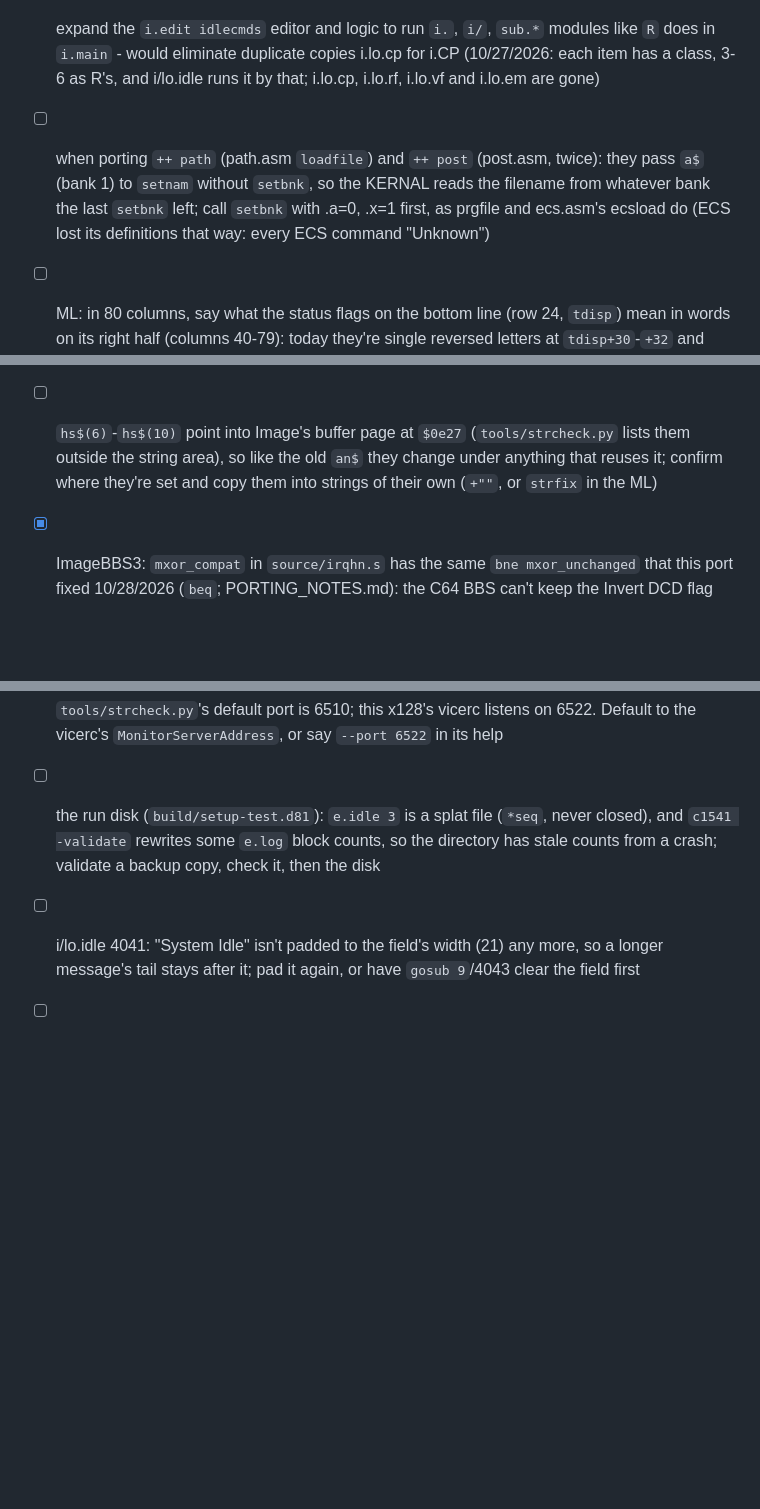
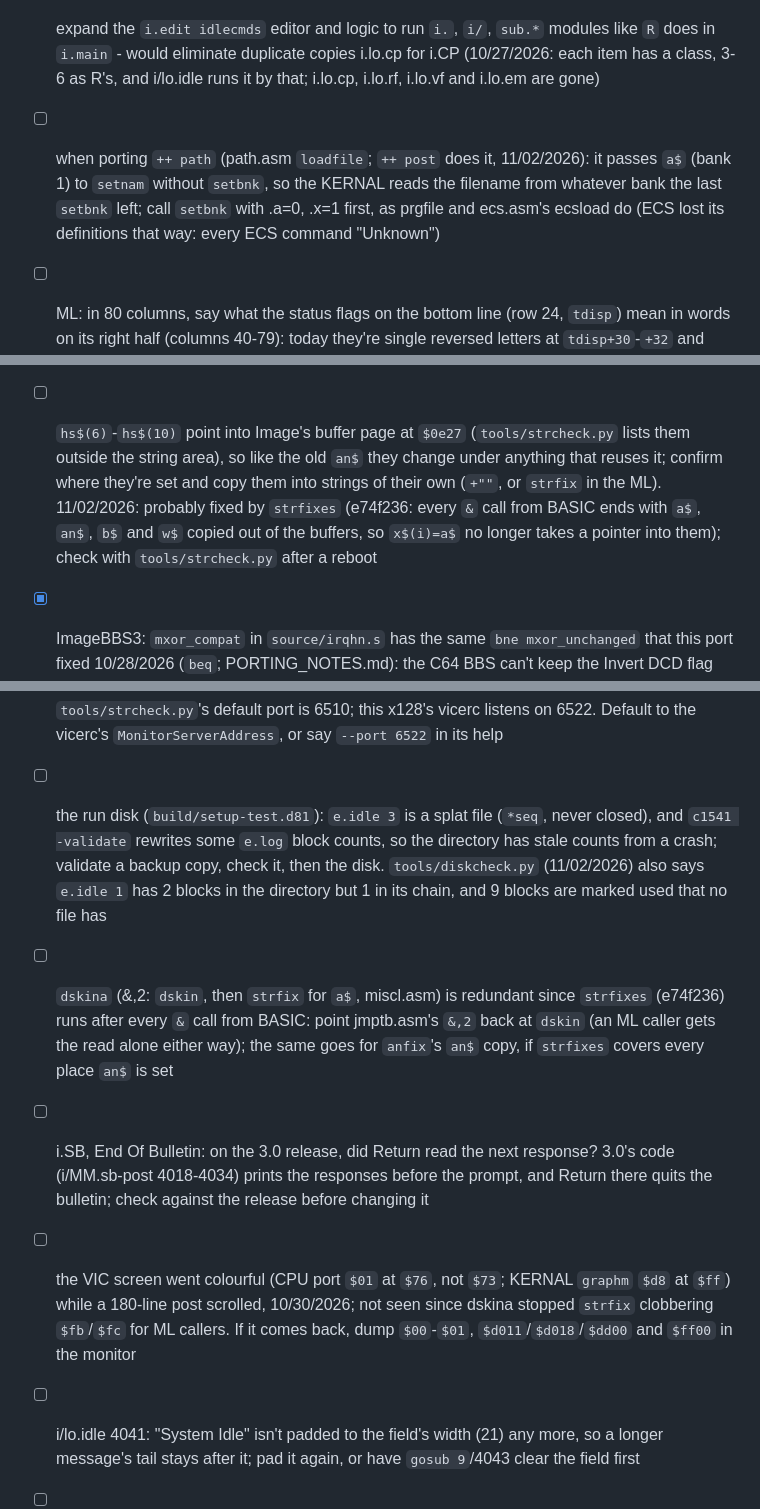
Before and after one commit to Pinacolada64/Image-128, a Markdown page: modules/TODO.md, 3 parts joined by grey strips. GitHub-like rendering; blank space fills up the shorter version.

Commit message:
TODO: ++ post done; strfixes, dskina, End Of Bulletin, VIC items
++ post (and its setbnk) is done, ++ path is what's left; hs$() is
probably fixed by strfixes; diskcheck's run disk warnings. New: dskina
is redundant now, whether Return read the next response in the 3.0
release, and the VIC corruption to watch for.

Co-Authored-By: Claude Opus 5.5 <noreply@anthropic.com>

```diff
--- a/modules/TODO.md
+++ b/modules/TODO.md
@@ -9,14 +9,14 @@
 - [ ] im's display variables (`z1$`-`z3$`: the boot frame and idle screen's scroller, lines 3200, 3400-3412) show in i.VL: save the variable pointers (`&,27,1`) before im starts making them, and restore them (`&,28,1`) once the display work is done, so they're dropped. Line 3200 already saves before `z1$`/`z2$`, and 300/302/304 restore; check which save the 3400s' variables come after
 - [ ] Image's error trap (`wtrap`, wedge.asm) saves the error number and line in `$06`-`$08` (`sareg`/`sxreg`/`syreg`, the C64's 780-782), where im line 2002 reads them; on the 128 those are the KERNAL's far-call registers and the C128 monitor's register save area, so anything in between can overwrite them (a UU crash reported line 33000, `$80e8`); and the `&` dispatcher (`usetbl0`, ml.asm) stores .a/.x/.y there on every `&` call. Save them in bytes Image owns instead, and read them there in im 2002 (and 4000's handler, `tests/standin/trap.bas`, PROGRAMMING.md); `tests/standin/errmenu.bas` makes errors inside `&,16,0` and plain BASIC to check it
 - [x] expand the `i.edit idlecmds` editor and logic to run `i.`, `i/`, `sub.*` modules like `R` does in `i.main` - would eliminate duplicate copies i.lo.cp for i.CP (10/27/2026: each item has a class, 3-6 as R's, and i/lo.idle runs it by that; i.lo.cp, i.lo.rf, i.lo.vf and i.lo.em are gone)
-- [ ] when porting `++ path` (path.asm `loadfile`) and `++ post` (post.asm, twice): they pass `a$` (bank 1) to `setnam` without `setbnk`, so the KERNAL reads the filename from whatever bank the last `setbnk` left; call `setbnk` with .a=0, .x=1 first, as prgfile and ecs.asm's ecsload do (ECS lost its definitions that way: every ECS command "Unknown")
+- [ ] when porting `++ path` (path.asm `loadfile`; `++ post` does it, 11/02/2026): it passes `a$` (bank 1) to `setnam` without `setbnk`, so the KERNAL reads the filename from whatever bank the last `setbnk` left; call `setbnk` with .a=0, .x=1 first, as prgfile and ecs.asm's ecsload do (ECS lost its definitions that way: every ECS command "Unknown")
 - [ ] ML: in 80 columns, say what the status flags on the bottom line (row 24, `tdisp`) mean in words on its right half (columns 40-79): today they're single reversed letters at `tdisp+30`-`+32` and `+39` (`S` swapping a module in, `G` garbage collection, and the ones `chrio.asm`, `setup.asm` and `irqhn.asm` set), e.g. "Swapping", "Garbage collect", "Pausing", "Interrupt"; `vdcstat` copies only the left 40 columns, `&,69`'s `dispvdcr` owns the right half
 - [ ] 80 columns: a lightbar across the whole width (the status area's right half, columns 40-79, is free apart from `&,69`'s text): more checkmarks or wider labels than the 40-column one, drawn on the VDC (`lightbar.asm`, `dispvdcr`)
 - [ ] Lightbar: f2 while the lightbar is visible switches the 128 to 2 MHz mode; show that as a checkmark. The `lightbar` branch's `asm/lightbar.asm` has the plan: page 4 (hardware options, labels `Tbo REU RAM Scn Prt RTC CMD LtK`) and the concept preview's "f2: toggle fast/slow". Make `Tbo` (C64: x Tbo = SuperCPU present, Tbo x = SuperCPU at 20 MHz) a "MHz" label on the 128, its right checkmark = 2 MHz mode on, set and cleared with f2 (left: a SuperCPU or other accelerator present?). 2 MHz blanks the VIC screen in 40 columns: decide what f2 does there (80 columns only?)
 - [ ] sweep the modules and im for text laid out for 40 columns with hard returns in the middle of sentences (the `[k]` return symbols, `{f6}` in the source): print it with word wrap instead, `lp=1:&"..."` with those returns taken out, so it fits 40 and 80 columns alike; and give every string that's meant to wrap into the next one a trailing space (`&` output with `lp=1` ends the line itself unless the string ends with a space; PROGRAMMING.md, "Writing `&` output")
 - [ ] `i/SM.make anagra`: `?syntax error in 4026` (e.errlog, 10/27/2026)
 - [ ] i.ED line 3174 builds the whole user record in one string (`a$=a$+tt$(i)+r$` for 23 fields): past 255 characters it stops with `?string too long` (seen 10/27/2026), and the REL record holds 254 anyway. Check the total first and say which field is too long instead
-- [ ] `hs$(6)`-`hs$(10)` point into Image's buffer page at `$0e27` (`tools/strcheck.py` lists them outside the string area), so like the old `an$` they change under anything that reuses it; confirm where they're set and copy them into strings of their own (`+""`, or `strfix` in the ML)
+- [ ] `hs$(6)`-`hs$(10)` point into Image's buffer page at `$0e27` (`tools/strcheck.py` lists them outside the string area), so like the old `an$` they change under anything that reuses it; confirm where they're set and copy them into strings of their own (`+""`, or `strfix` in the ML). 11/02/2026: probably fixed by `strfixes` (e74f236: every `&` call from BASIC ends with `a$`, `an$`, `b$` and `w$` copied out of the buffers, so `x$(i)=a$` no longer takes a pointer into them); check with `tools/strcheck.py` after a reboot
 - [x] ImageBBS3: `mxor_compat` in `source/irqhn.s` has the same `bne mxor_unchanged` that this port fixed 10/28/2026 (`beq`; PORTING_NOTES.md): the C64 BBS can't keep the Invert DCD flag (58) on either Done 10/29/2026 (`source/irqhn.s`, beq)
 - [ ] ImageBBS3 manual, `docs/im-configuration.adoc` (Quicklist): Feedback Shadow (flag 3) isn't read by any module, and flags 6-8 aren't used (SYSOP_COMMANDS.md, "Where feedback goes")
 - [ ] retire the other `i.lo.*` copies as i.lo.cp, .rf, .vf, .em, .im and .sm were (`idletool`: the module does the idle setup itself and goes back to idle on quitting): the 1-block `i.lo.wf` is left; diff it against its original first
@@ -30,7 +30,10 @@
 - [ ] Feedback Shadow (Quicklist flag 3) is in the editor but nothing reads it: build it (e.g. e-mail filed for that sysop is copied into `e.fback` too, as sub.feedback 60044-60048 files feedback) or take it out of the editor (SYSOP_COMMANDS.md, "Where feedback goes")
 - [ ] an im routine that reads lines into `tt$()` until `{^}`, the end of the file or a limit (low lines, as im 47 is the editor's loader), for the common file-reading loops in the modules: a backward GOTO in a module searches all of im each pass. `docs/loop-report.md` lists the loops
 - [ ] `tools/strcheck.py`'s default port is 6510; this x128's vicerc listens on 6522. Default to the vicerc's `MonitorServerAddress`, or say `--port 6522` in its help
-- [ ] the run disk (`build/setup-test.d81`): `e.idle 3` is a splat file (`*seq`, never closed), and `c1541 -validate` rewrites some `e.log` block counts, so the directory has stale counts from a crash; validate a backup copy, check it, then the disk
+- [ ] the run disk (`build/setup-test.d81`): `e.idle 3` is a splat file (`*seq`, never closed), and `c1541 -validate` rewrites some `e.log` block counts, so the directory has stale counts from a crash; validate a backup copy, check it, then the disk. `tools/diskcheck.py` (11/02/2026) also says `e.idle 1` has 2 blocks in the directory but 1 in its chain, and 9 blocks are marked used that no file has
+- [ ] `dskina` (&,2: `dskin`, then `strfix` for `a$`, miscl.asm) is redundant since `strfixes` (e74f236) runs after every `&` call from BASIC: point jmptb.asm's `&,2` back at `dskin` (an ML caller gets the read alone either way); the same goes for `anfix`'s `an$` copy, if `strfixes` covers every place `an$` is set
+- [ ] i.SB, End Of Bulletin: on the 3.0 release, did Return read the next response? 3.0's code (i/MM.sb-post 4018-4034) prints the responses before the prompt, and Return there quits the bulletin; check against the release before changing it
+- [ ] the VIC screen went colourful (CPU port `$01` at `$76`, not `$73`; KERNAL `graphm` `$d8` at `$ff`) while a 180-line post scrolled, 10/30/2026; not seen since dskina stopped `strfix` clobbering `$fb`/`$fc` for ML callers. If it comes back, dump `$00`-`$01`, `$d011`/`$d018`/`$dd00` and `$ff00` in the monitor
 - [ ] i/lo.idle 4041: "System Idle" isn't padded to the field's width (21) any more, so a longer message's tail stays after it; pad it again, or have `gosub 9`/4043 clear the field first
 - [ ] the `an$+""` copies (im 220, i.main, i/NM.netsub4, i/lo/cp maint...) aren't needed since the ML copies `an$` out of the input buffer (`anfix`, 07cb870); drop them as those lines are touched
 - [x] Today in History: word-wrap the text to the user's screen width. Done: `i/lo-today` reads `s.today/hist` a line at a time, joins a fact's continuation lines (7 spaces and `{yellow}`) back onto it, and prints it with `lp=1:&`; the maker's on-screen lists do the same (4084-4096). The file format is unchanged (`&,2,2` reads at most 80 characters), so a release-made `s.today/hist` wraps too.
```
Also changed, not shown: other parts of modules/TODO.md (+1 -1 lines).
